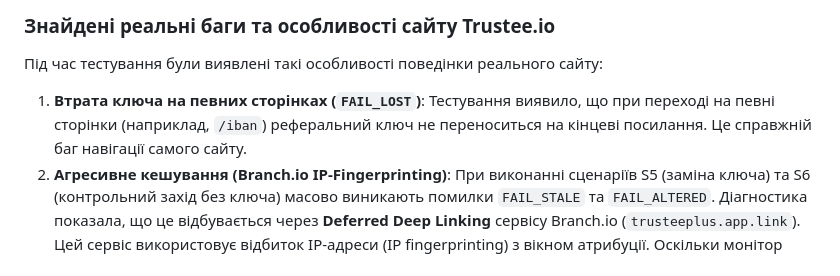
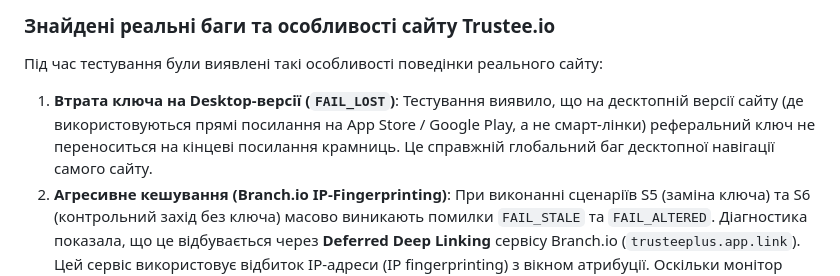
Before and after one commit to M0riko/Ref-Test-Trustee, a Markdown page: README.md, the part around the change. Rendered like a GitHub page.

Commit message:
docs: last fixes before submission

```diff
--- a/README.md
+++ b/README.md
@@ -49,8 +49,8 @@ npm run selftest
 ### Знайдені реальні баги та особливості сайту Trustee.io
 
 Під час тестування були виявлені такі особливості поведінки реального сайту:
-1. **Втрата ключа на певних сторінках (`FAIL_LOST`)**:
-   Тестування виявило, що при переході на певні сторінки (наприклад, `/iban`) реферальний ключ не переноситься на кінцеві посилання. Це справжній баг навігації самого сайту.
+1. **Втрата ключа на Desktop-версії (`FAIL_LOST`)**:
+   Тестування виявило, що на десктопній версії сайту (де використовуються прямі посилання на App Store / Google Play, а не смарт-лінки) реферальний ключ не переноситься на кінцеві посилання крамниць. Це справжній глобальний баг десктопної навігації самого сайту.
 2. **Агресивне кешування (Branch.io IP-Fingerprinting)**:
    При виконанні сценаріїв S5 (заміна ключа) та S6 (контрольний захід без ключа) масово виникають помилки `FAIL_STALE` та `FAIL_ALTERED`.
    Діагностика показала, що це відбувається через **Deferred Deep Linking** сервісу Branch.io (`trusteeplus.app.link`). Цей сервіс використовує відбиток IP-адреси (IP fingerprinting) з вікном атрибуції. Оскільки монітор запускає багато паралельних перевірок з однієї серверної IP-адреси, Branch "прив'язує" цю IP до першого-ліпшого ключа (наприклад, з потоку S5) і потім віддає цей же ключ у відповідь на чистий запит у S6, незважаючи на те, що браузерний контекст монітора ідеально чистий (без Cookies/LocalStorage).
```
